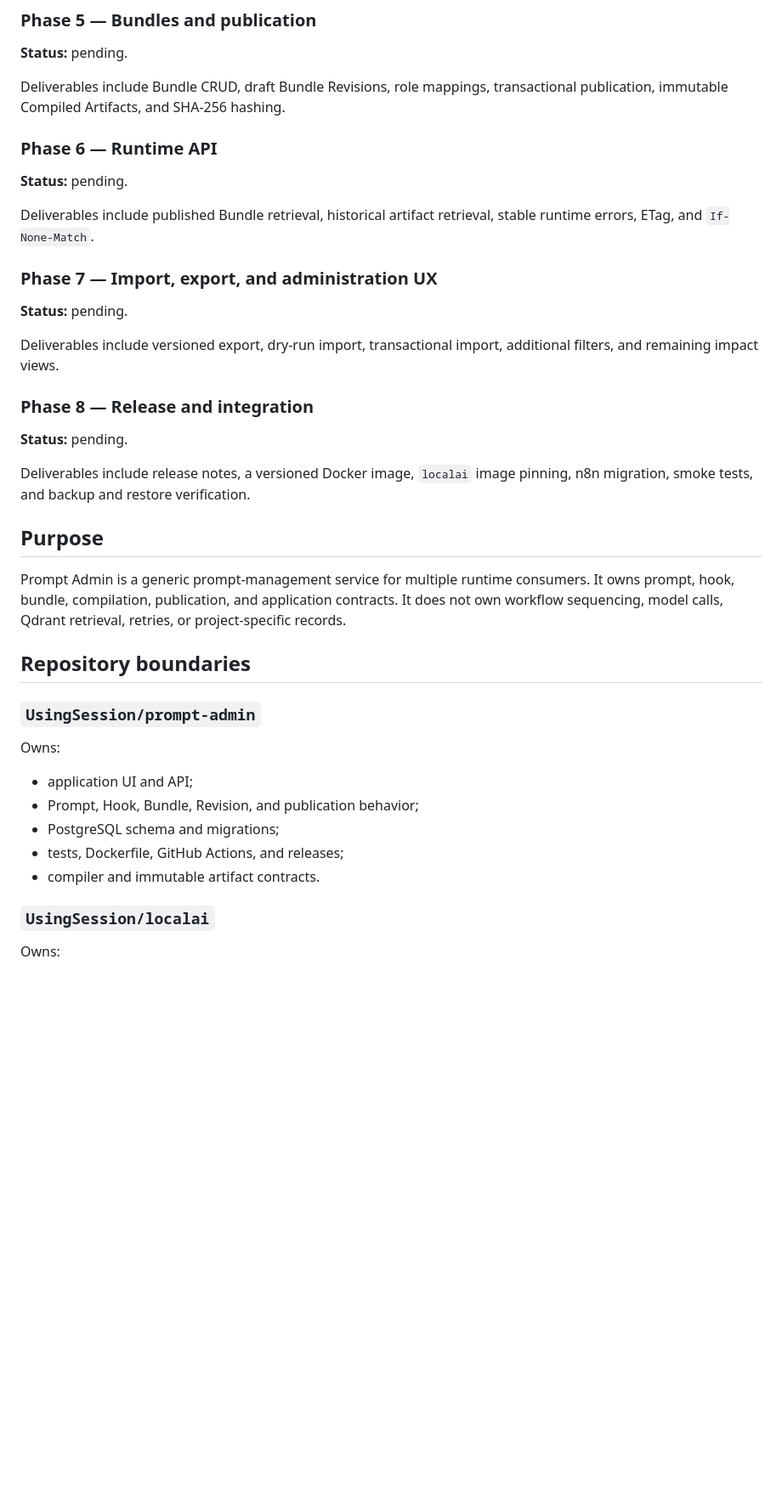
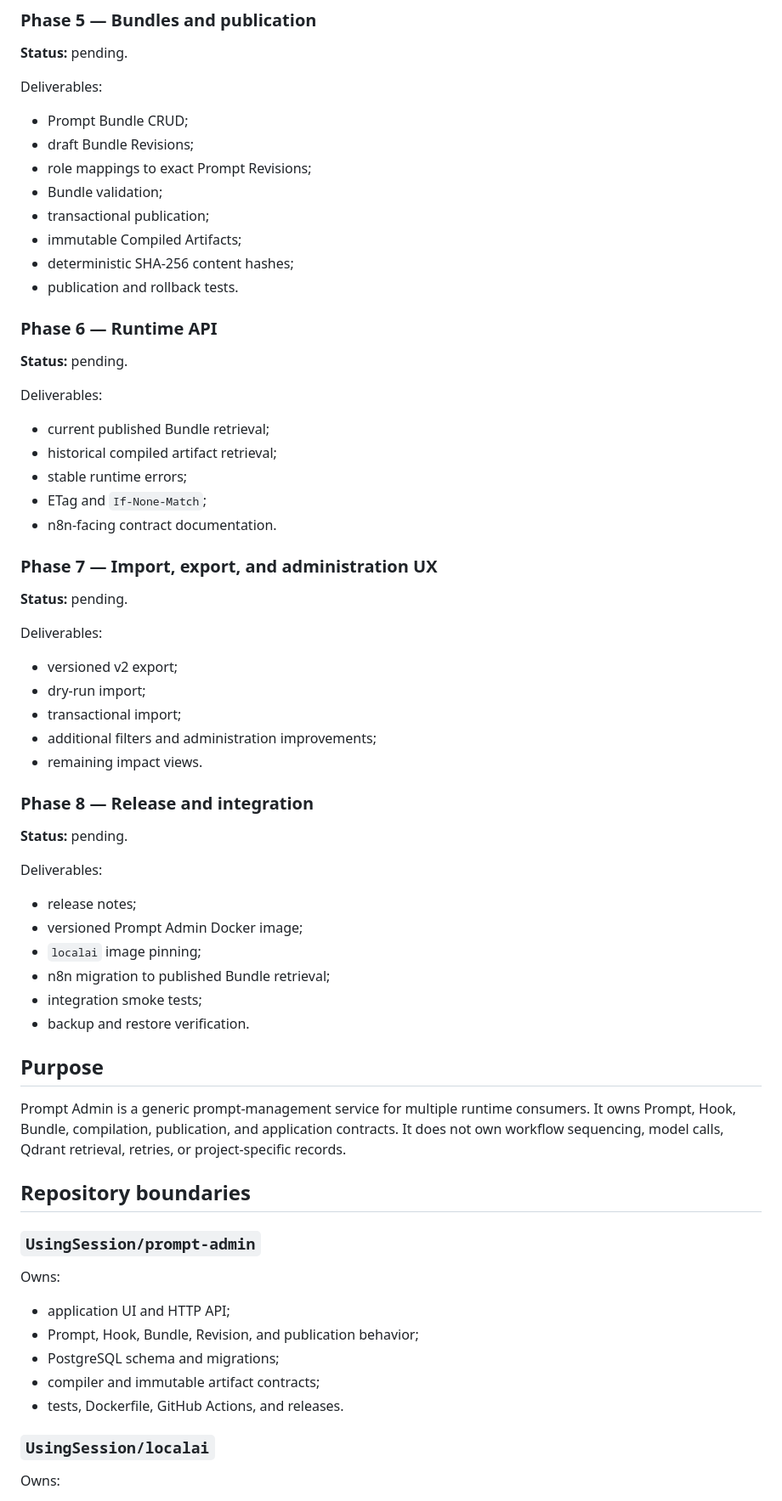
Before and after one commit to UsingSession/prompt-admin, a Markdown page: docs/prompt-admin-v2-plan.md, the part around one of its changes. Shown at 85% size. Rendered like a GitHub page; blank space fills up the shorter version.

```diff
--- a/docs/prompt-admin-v2-plan.md
+++ b/docs/prompt-admin-v2-plan.md
@@ -111,34 +133,58 @@ Deliverables:
 
 **Status:** pending.
 
-Deliverables include Bundle CRUD, draft Bundle Revisions, role mappings,
-transactional publication, immutable Compiled Artifacts, and SHA-256 hashing.
+Deliverables:
+
+- Prompt Bundle CRUD;
+- draft Bundle Revisions;
+- role mappings to exact Prompt Revisions;
+- Bundle validation;
+- transactional publication;
+- immutable Compiled Artifacts;
+- deterministic SHA-256 content hashes;
+- publication and rollback tests.
 
 ### Phase 6 — Runtime API
 
 **Status:** pending.
 
-Deliverables include published Bundle retrieval, historical artifact retrieval,
-stable runtime errors, ETag, and `If-None-Match`.
+Deliverables:
+
+- current published Bundle retrieval;
+- historical compiled artifact retrieval;
+- stable runtime errors;
+- ETag and `If-None-Match`;
+- n8n-facing contract documentation.
 
 ### Phase 7 — Import, export, and administration UX
 
 **Status:** pending.
 
-Deliverables include versioned export, dry-run import, transactional import,
-additional filters, and remaining impact views.
+Deliverables:
+
+- versioned v2 export;
+- dry-run import;
+- transactional import;
+- additional filters and administration improvements;
+- remaining impact views.
 
 ### Phase 8 — Release and integration
 
 **Status:** pending.
 
-Deliverables include release notes, a versioned Docker image, `localai` image
-pinning, n8n migration, smoke tests, and backup and restore verification.
+Deliverables:
+
+- release notes;
+- versioned Prompt Admin Docker image;
+- `localai` image pinning;
+- n8n migration to published Bundle retrieval;
+- integration smoke tests;
+- backup and restore verification.
 
 ## Purpose
 
 Prompt Admin is a generic prompt-management service for multiple runtime
-consumers. It owns prompt, hook, bundle, compilation, publication, and
+consumers. It owns Prompt, Hook, Bundle, compilation, publication, and
 application contracts. It does not own workflow sequencing, model calls,
 Qdrant retrieval, retries, or project-specific records.
 
@@ -148,11 +194,11 @@ Qdrant retrieval, retries, or project-specific records.
 
 Owns:
 
-- application UI and API;
+- application UI and HTTP API;
 - Prompt, Hook, Bundle, Revision, and publication behavior;
 - PostgreSQL schema and migrations;
-- tests, Dockerfile, GitHub Actions, and releases;
-- compiler and immutable artifact contracts.
+- compiler and immutable artifact contracts;
+- tests, Dockerfile, GitHub Actions, and releases.
 
 ### `UsingSession/localai`
 
```
Also changed, not shown: other parts of docs/prompt-admin-v2-plan.md (+137 -58 lines).
